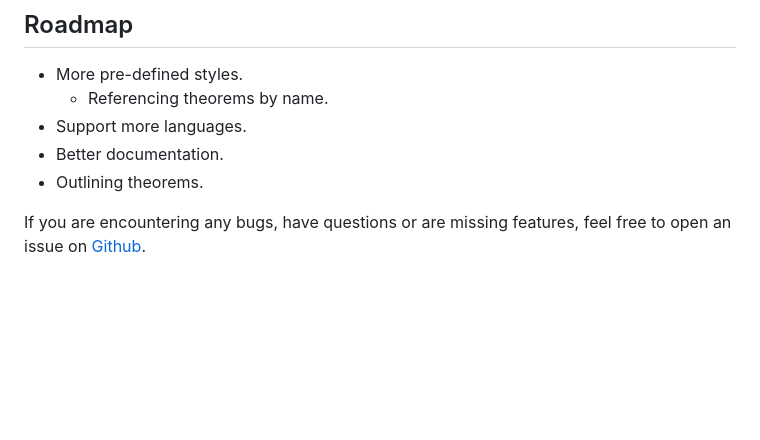
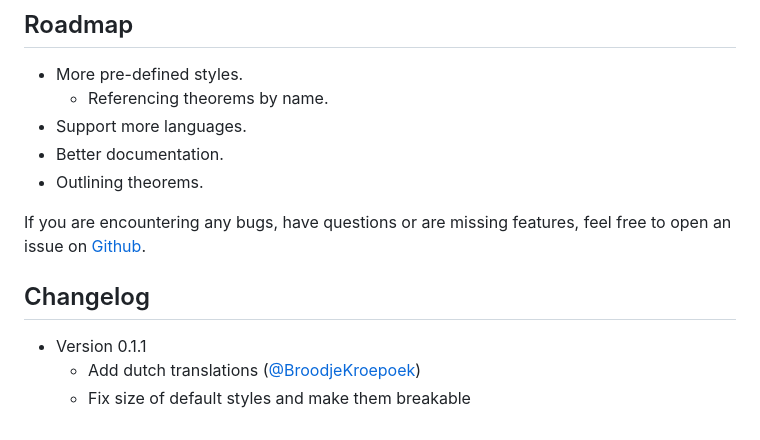
Before and after one commit to Marmare314/lemmify, a Markdown page: README.md, the part around the change. Rendered like a GitHub page; blank space fills up the shorter version.

Commit message:
add changelog

```diff
--- a/README.md
+++ b/README.md
@@ -273,3 +273,9 @@ to the references.
 If you are encountering any bugs, have questions or
 are missing features, feel free to open an issue on
 [Github](https://github.com/Marmare314/lemmify).
+
+## Changelog
+
+- Version 0.1.1
+  - Add dutch translations ([@BroodjeKroepoek](https://github.com/BroodjeKroepoek))
+  - Fix size of default styles and make them breakable
```
